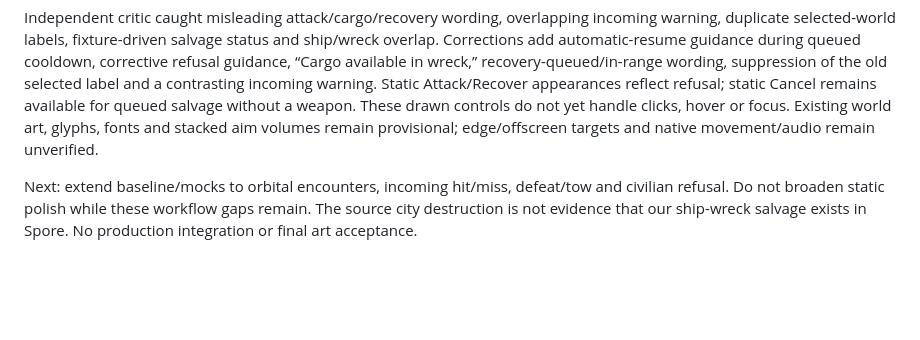
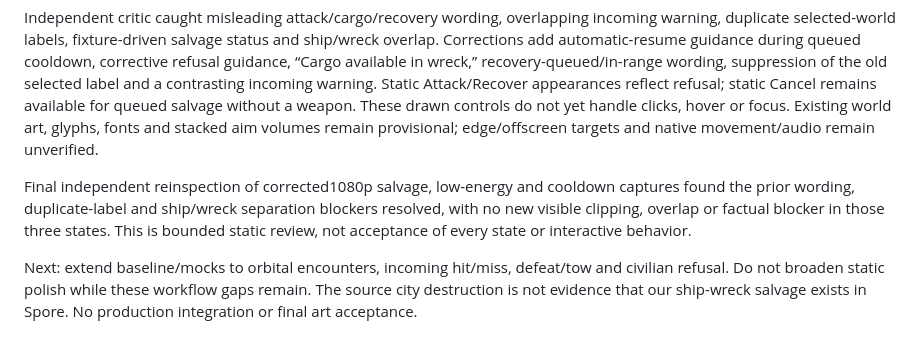
Before and after one commit to gcs2/colonybois, a Markdown page: docs/reviews/VIEW_MOCK_COVERAGE.md, the part around the change. Rendered like a GitHub page; blank space fills up the shorter version.

Commit message:
Record final combat mock reinspection

```diff
--- a/docs/reviews/VIEW_MOCK_COVERAGE.md
+++ b/docs/reviews/VIEW_MOCK_COVERAGE.md
@@ -288,6 +288,8 @@ The isolated proposal (`tests/review_combat_mock.gd`, `tests/combat_study_panel.
 
 Independent critic caught misleading attack/cargo/recovery wording, overlapping incoming warning, duplicate selected-world labels, fixture-driven salvage status and ship/wreck overlap. Corrections add automatic-resume guidance during queued cooldown, corrective refusal guidance, “Cargo available in wreck,” recovery-queued/in-range wording, suppression of the old selected label and a contrasting incoming warning. Static Attack/Recover appearances reflect refusal; static Cancel remains available for queued salvage without a weapon. These drawn controls do not yet handle clicks, hover or focus. Existing world art, glyphs, fonts and stacked aim volumes remain provisional; edge/offscreen targets and native movement/audio remain unverified.
 
+Final independent reinspection of corrected1080p salvage, low-energy and cooldown captures found the prior wording, duplicate-label and ship/wreck separation blockers resolved, with no new visible clipping, overlap or factual blocker in those three states. This is bounded static review, not acceptance of every state or interactive behavior.
+
 Next: extend baseline/mocks to orbital encounters, incoming hit/miss, defeat/tow and civilian refusal. Do not broaden static polish while these workflow gaps remain. The source city destruction is not evidence that our ship-wreck salvage exists in Spore. No production integration or final art acceptance.
 
 ## Motion rules
```
